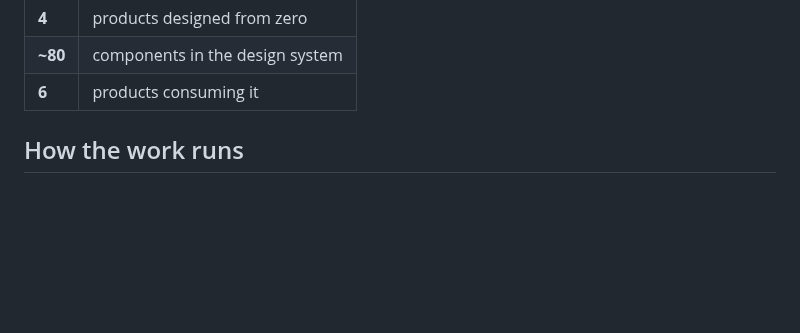
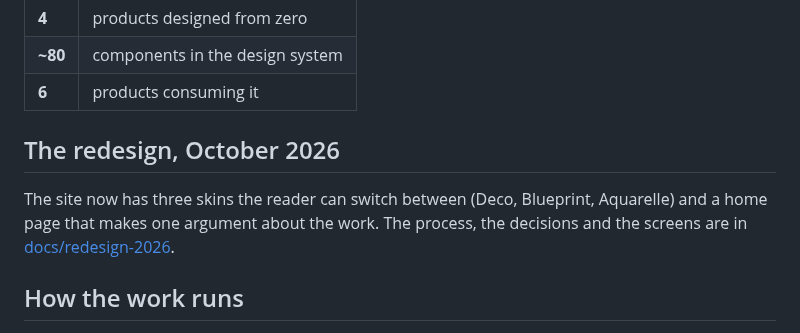
Before and after one commit to Konstancja-Tanjga/portfolio-site, a Markdown page: README.md, the part around the change. GitHub-like rendering; blank space fills up the shorter version.

```diff
--- a/README.md
+++ b/README.md
@@ -25,6 +25,13 @@ a picture of one.
 | **4** | products designed from zero |
 | **~80** | components in the design system |
 | **6** | products consuming it |
+
+## The redesign, October 2026
+
+The site now has three skins the reader can switch between (Deco, Blueprint,
+Aquarelle) and a home page that makes one argument about the work. The
+process, the decisions and the screens are in
+[docs/redesign-2026](docs/redesign-2026/README.md).
 
 ## How the work runs
 
```
Also changed, not shown: docs/redesign-2026/README.md (added, +83 -0 lines), docs/redesign-2026/case-cover-aquarelle.png (added), docs/redesign-2026/hero-aquarelle.png (added), docs/redesign-2026/hero-blueprint.png (added), docs/redesign-2026/hero-deco.png (added), docs/redesign-2026/home-aquarelle-full.png (added), docs/redesign-2026/mobile-blueprint.png (added), 4 other files.
